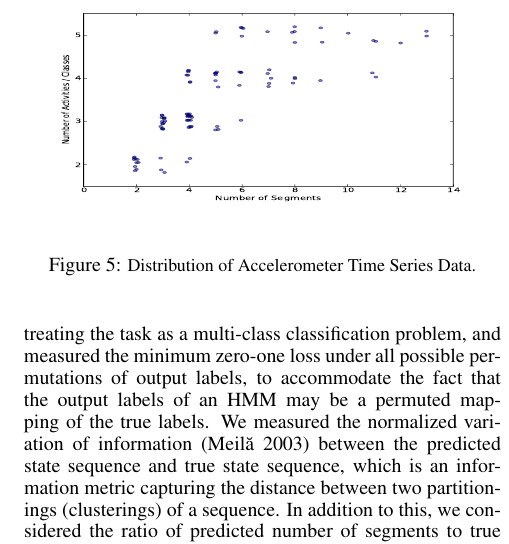
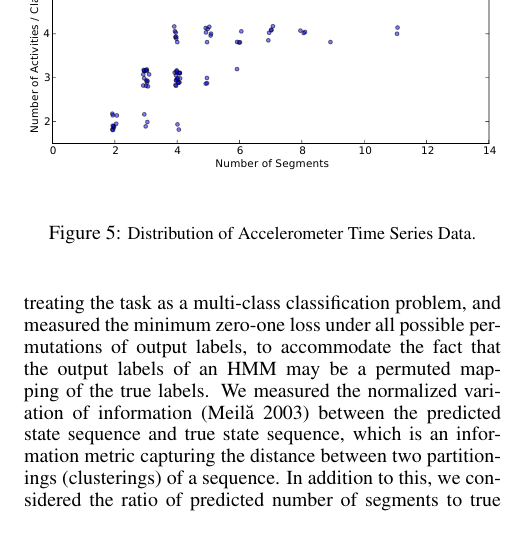
Before and after one commit to george-montanez/InertialRegularizedHMM-Paper, a LaTeX paper (george_montanez_proposal.tex): part of one column of page 6 of 8, cut at the place of the change. Compiled offline with pdfLaTeX.

Commit message:
Updated image for distribution of dataset

```diff
--- a/george_montanez_proposal.tex
+++ b/george_montanez_proposal.tex
@@ -550,8 +549,7 @@ is shown in Figure~\ref{fig:distribution}.
 
 \begin{figure}[htbp]
   \centering
-    \includegraphics[width=1.\linewidth,
-    height = 1.5in]{images/distribution_of_dataset_segments.pdf}
+    \includegraphics[width=1.\linewidth]{images/distribution_of_dataset_segments.pdf}
     \label{fig:distribution}
     \caption{\small{Distribution of Accelerometer Time Series Data.}}
 \end{figure}
```
Also changed, not shown: george_montanez_proposal.pdf, images/distribution_of_dataset_segments.pdf, george_montanez_proposal.tex (3 more changed lines).
